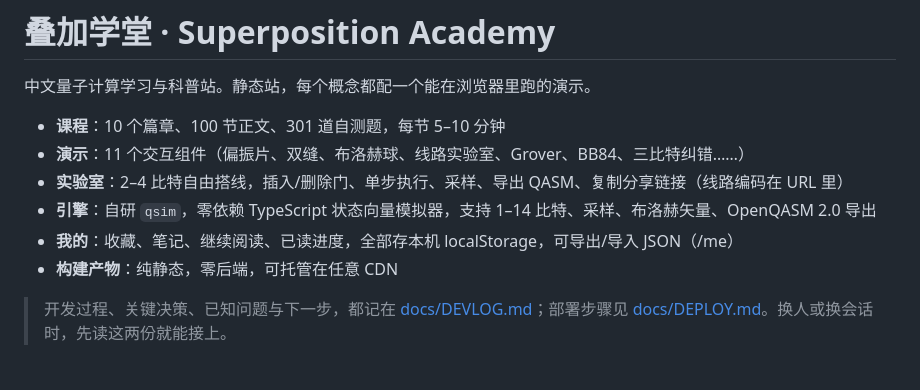
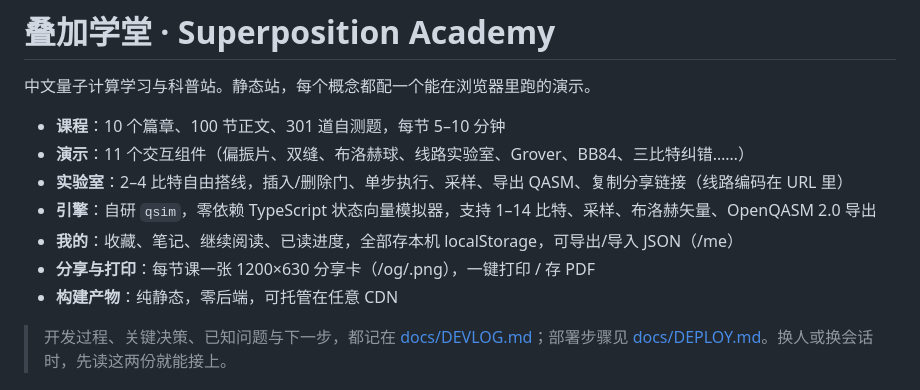
Before and after one commit to zheng-e1/superposition-academy, a Markdown page: README.md, the part around the change. Rendered like a GitHub page.

```diff
--- a/README.md
+++ b/README.md
@@ -7,6 +7,7 @@
 - **实验室**：2–4 比特自由搭线，插入/删除门、单步执行、采样、导出 QASM、复制分享链接（线路编码在 URL 里）
 - **引擎**：自研 `qsim`，零依赖 TypeScript 状态向量模拟器，支持 1–14 比特、采样、布洛赫矢量、OpenQASM 2.0 导出
 - **我的**：收藏、笔记、继续阅读、已读进度，全部存本机 localStorage，可导出/导入 JSON（/me）
+- **分享与打印**：每节课一张 1200×630 分享卡（/og/<slug>.png），一键打印 / 存 PDF
 - **构建产物**：纯静态，零后端，可托管在任意 CDN
 
 > 开发过程、关键决策、已知问题与下一步，都记在 [docs/DEVLOG.md](docs/DEVLOG.md)；部署步骤见 [docs/DEPLOY.md](docs/DEPLOY.md)。换人或换会话时，先读这两份就能接上。
```
Also changed, not shown: docs/DEVLOG.md (+3 -0 lines).
